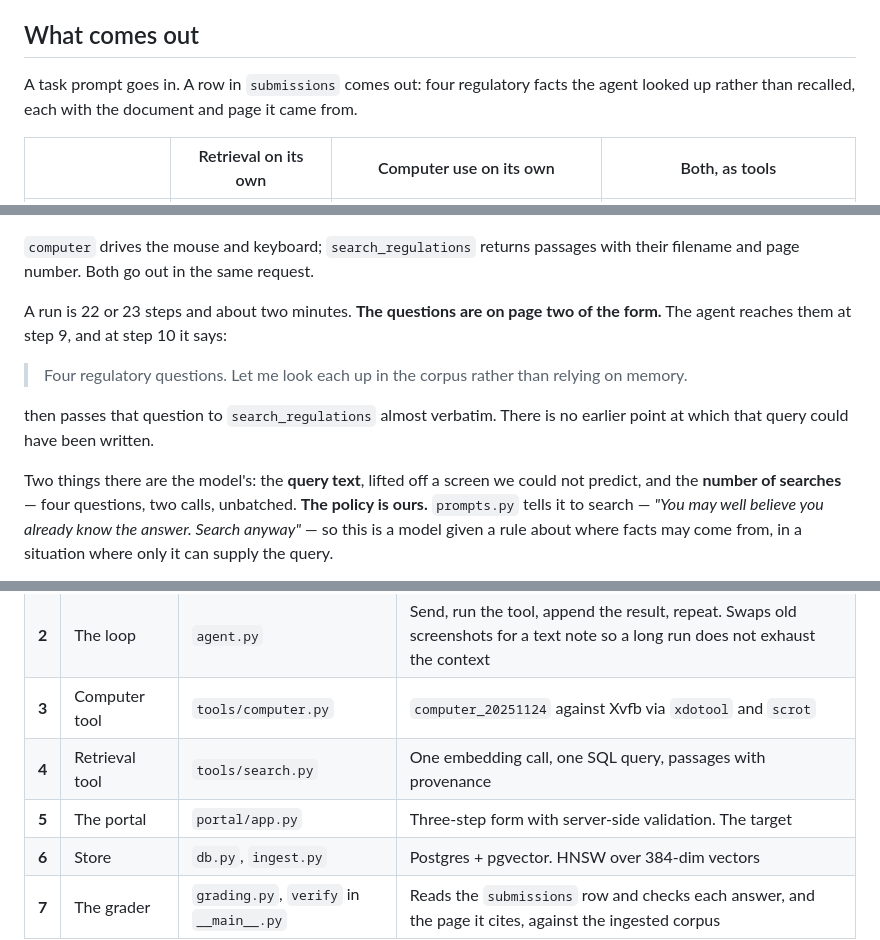
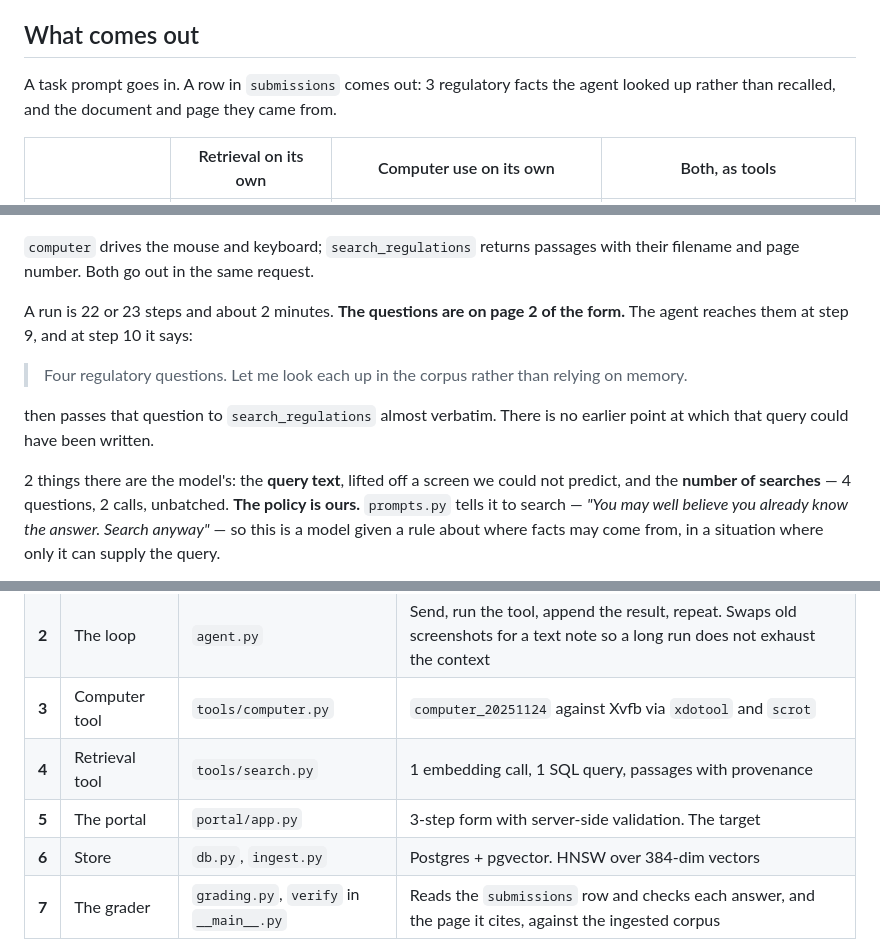
Before and after one commit to ashnkumar/deskwork, a Markdown page: README.md, 3 parts joined by grey strips. GitHub-like rendering.

```diff
--- a/README.md
+++ b/README.md
@@ -49,8 +49,8 @@ where it stays until an audit.
 
 ## What comes out
 
-A task prompt goes in. A row in `submissions` comes out: four regulatory facts the agent looked
-up rather than recalled, each with the document and page it came from.
+A task prompt goes in. A row in `submissions` comes out: 3 regulatory facts the agent looked
+up rather than recalled, and the document and page they came from.
 
 | | Retrieval on its own | Computer use on its own | Both, as tools |
 |---|---|---|---|
@@ -69,7 +69,7 @@ that would not give you is the page number, and the page number is what gets typ
 `computer` drives the mouse and keyboard; `search_regulations` returns passages with their
 filename and page number. Both go out in the same request.
 
-A run is 22 or 23 steps and about two minutes. **The questions are on page two of the form.**
+A run is 22 or 23 steps and about 2 minutes. **The questions are on page 2 of the form.**
 The agent reaches them at step 9, and at step 10 it says:
 
 > Four regulatory questions. Let me look each up in the corpus rather than relying on memory.
@@ -77,8 +77,8 @@ The agent reaches them at step 9, and at step 10 it says:
 then passes that question to `search_regulations` almost verbatim. There is no earlier point at
 which that query could have been written.
 
-Two things there are the model's: the **query text**, lifted off a screen we could not predict,
-and the **number of searches** — four questions, two calls, unbatched. **The policy is ours.**
+2 things there are the model's: the **query text**, lifted off a screen we could not predict,
+and the **number of searches** — 4 questions, 2 calls, unbatched. **The policy is ours.**
 `prompts.py` tells it to search — *"You may well believe you already know the answer. Search
 anyway"* — so this is a model given a rule about where facts may come from, in a situation where
 only it can supply the query.
@@ -96,8 +96,8 @@ CMS-0055-F in training and could have answered from memory. It searched.
 | **1** | Command line | `__main__.py` | `ingest`, `run`, `verify` |
 | **2** | The loop | `agent.py` | Send, run the tool, append the result, repeat. Swaps old screenshots for a text note so a long run does not exhaust the context |
 | **3** | Computer tool | `tools/computer.py` | `computer_20251124` against Xvfb via `xdotool` and `scrot` |
-| **4** | Retrieval tool | `tools/search.py` | One embedding call, one SQL query, passages with provenance |
-| **5** | The portal | `portal/app.py` | Three-step form with server-side validation. The target |
+| **4** | Retrieval tool | `tools/search.py` | 1 embedding call, 1 SQL query, passages with provenance |
+| **5** | The portal | `portal/app.py` | 3-step form with server-side validation. The target |
 | **6** | Store | `db.py`, `ingest.py` | Postgres + pgvector. HNSW over 384-dim vectors |
 | **7** | The grader | `grading.py`, `verify` in `__main__.py` | Reads the `submissions` row and checks each answer, and the page it cites, against the ingested corpus |
 
```
Also changed, not shown: other parts of README.md (+16 -16 lines).
